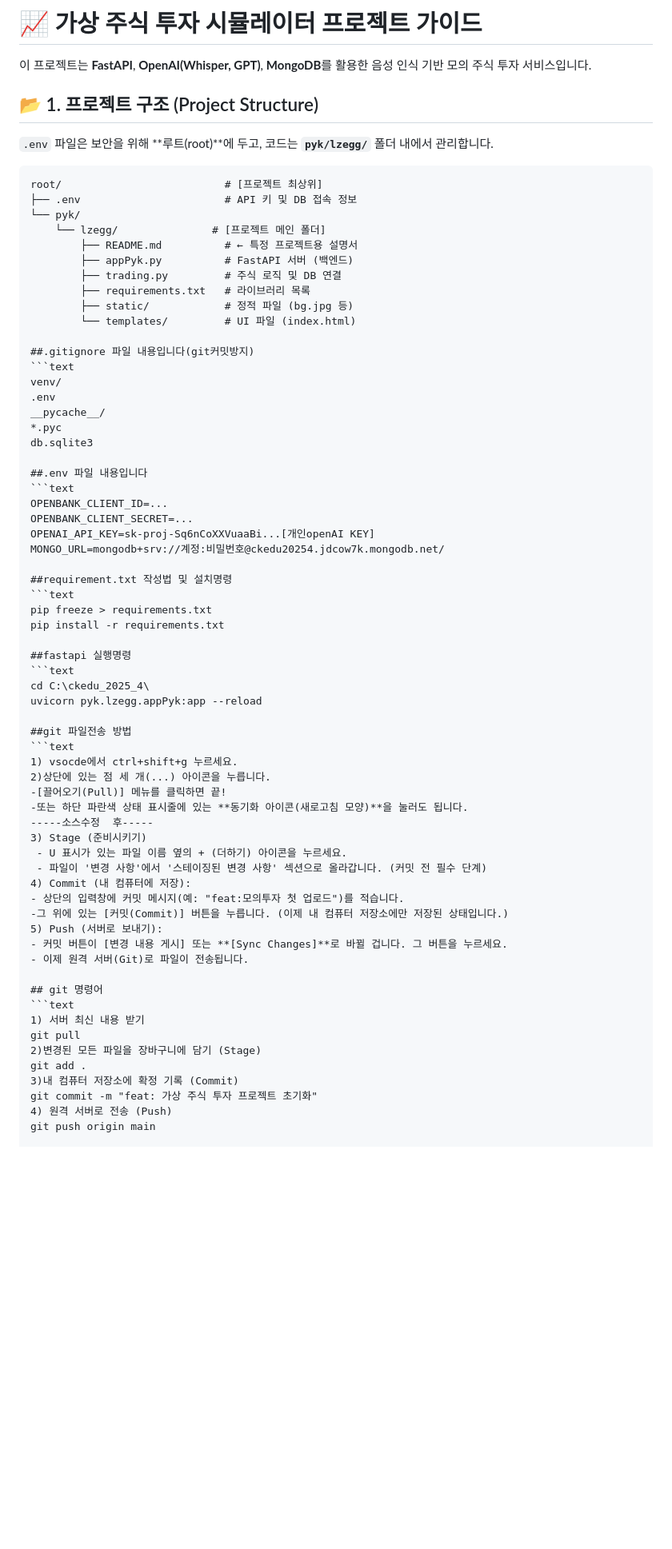
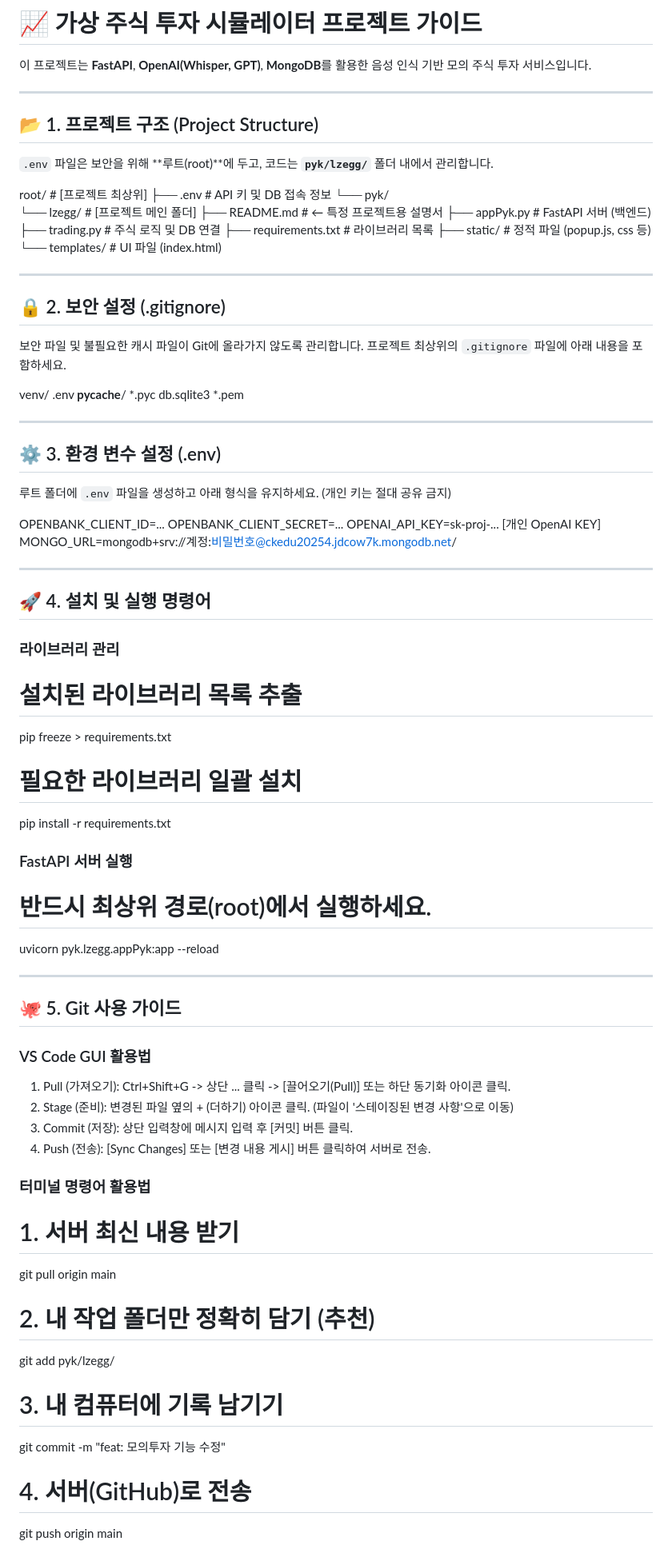
Before and after one commit to joy1473/ckedu_2025_4, a Markdown page: pyk/lzegg/readme.md, the part around one of its changes. Shown at 80% size. Rendered like a GitHub page; blank space fills up the shorter version.

Commit message:
docs: 프로젝트 가이드 README.md 업데이트

````diff
--- a/pyk/lzegg/readme.md
+++ b/pyk/lzegg/readme.md
@@ -2,71 +2,79 @@
 
 이 프로젝트는 **FastAPI**, **OpenAI(Whisper, GPT)**, **MongoDB**를 활용한 음성 인식 기반 모의 주식 투자 서비스입니다.
 
+---
+
 ## 📂 1. 프로젝트 구조 (Project Structure)
 `.env` 파일은 보안을 위해 **루트(root)**에 두고, 코드는 **`pyk/lzegg/`** 폴더 내에서 관리합니다.
 
-```text
 root/                          # [프로젝트 최상위]
 ├── .env                       # API 키 및 DB 접속 정보
 └── pyk/
-    └── lzegg/               # [프로젝트 메인 폴더]
+    └── lzegg/                 # [프로젝트 메인 폴더]
         ├── README.md          # ← 특정 프로젝트용 설명서
         ├── appPyk.py          # FastAPI 서버 (백엔드)
         ├── trading.py         # 주식 로직 및 DB 연결
         ├── requirements.txt   # 라이브러리 목록
-        ├── static/            # 정적 파일 (bg.jpg 등)
+        ├── static/            # 정적 파일 (popup.js, css 등)
         └── templates/         # UI 파일 (index.html)
 
-##.gitignore 파일 내용입니다(git커밋방지)
-```text
+---
+
+## 🔒 2. 보안 설정 (.gitignore)
+보안 파일 및 불필요한 캐시 파일이 Git에 올라가지 않도록 관리합니다. 프로젝트 최상위의 `.gitignore` 파일에 아래 내용을 포함하세요.
+
 venv/
 .env
 __pycache__/
 *.pyc
 db.sqlite3
+*.pem
 
-##.env 파일 내용입니다
-```text
+---
+
+## ⚙️ 3. 환경 변수 설정 (.env)
+루트 폴더에 `.env` 파일을 생성하고 아래 형식을 유지하세요. (개인 키는 절대 공유 금지)
+
 OPENBANK_CLIENT_ID=...
 OPENBANK_CLIENT_SECRET=...
-OPENAI_API_KEY=sk-proj-Sq6nCoXXVuaaBi...[개인openAI KEY]
+OPENAI_API_KEY=sk-proj-... [개인 OpenAI KEY]
 MONGO_URL=mongodb+srv://계정:비밀번호@ckedu20254.jdcow7k.mongodb.net/
 
-##requirement.txt 작성법 및 설치명령
-```text
+---
+
+## 🚀 4. 설치 및 실행 명령어
+
+### 라이브러리 관리
+# 설치된 라이브러리 목록 추출
 pip freeze > requirements.txt
+
+# 필요한 라이브러리 일괄 설치
 pip install -r requirements.txt
 
-##fastapi 실행명령
-```text
-cd C:\ckedu_2025_4\
+### FastAPI 서버 실행
+# 반드시 최상위 경로(root)에서 실행하세요.
 uvicorn pyk.lzegg.appPyk:app --reload
 
-##git 파일전송 방법
-```text
-1) vsocde에서 ctrl+shift+g 누르세요.
-2)상단에 있는 점 세 개(...) 아이콘을 누릅니다.
--[끌어오기(Pull)] 메뉴를 클릭하면 끝!
--또는 하단 파란색 상태 표시줄에 있는 **동기화 아이콘(새로고침 모양)**을 눌러도 됩니다.
-‐--‐‐소스수정  후‐‐---
-3) Stage (준비시키기)
- - U 표시가 있는 파일 이름 옆의 + (더하기) 아이콘을 누르세요.
- - 파일이 '변경 사항'에서 '스테이징된 변경 사항' 섹션으로 올라갑니다. (커밋 전 필수 단계)
-4) Commit (내 컴퓨터에 저장):
-- 상단의 입력창에 커밋 메시지(예: "feat:모의투자 첫 업로드")를 적습니다.
--그 위에 있는 [커밋(Commit)] 버튼을 누릅니다. (이제 내 컴퓨터 저장소에만 저장된 상태입니다.)
-5) Push (서버로 보내기):
-- 커밋 버튼이 [변경 내용 게시] 또는 **[Sync Changes]**로 바뀔 겁니다. 그 버튼을 누르세요.
-- 이제 원격 서버(Git)로 파일이 전송됩니다.
+---
 
-## git 명령어
-```text
-1) 서버 최신 내용 받기
-git pull
-2)변경된 모든 파일을 장바구니에 담기 (Stage)
-git add .
-3)내 컴퓨터 저장소에 확정 기록 (Commit)
-git commit -m "feat: 가상 주식 투자 프로젝트 초기화"
-4) 원격 서버로 전송 (Push)
+## 🐙 5. Git 사용 가이드
+
+### VS Code GUI 활용법
+1. Pull (가져오기): Ctrl+Shift+G -> 상단 ... 클릭 -> [끌어오기(Pull)] 또는 하단 동기화 아이콘 클릭.
+2. Stage (준비): 변경된 파일 옆의 + (더하기) 아이콘 클릭. (파일이 '스테이징된 변경 사항'으로 이동)
+3. Commit (저장): 상단 입력창에 메시지 입력 후 [커밋] 버튼 클릭.
+4. Push (전송): [Sync Changes] 또는 [변경 내용 게시] 버튼 클릭하여 서버로 전송.
+
+### 터미널 명령어 활용법
+# 1. 서버 최신 내용 받기
+git pull origin main
+
+# 2. 내 작업 폴더만 정확히 담기 (추천)
+git add pyk/lzegg/
+
+# 3. 내 컴퓨터에 기록 남기기
+git commit -m "feat: 모의투자 기능 수정"
+
+# 4. 서버(GitHub)로 전송
 git push origin main
 
````
Also changed, not shown: other parts of pyk/lzegg/readme.md (+14 -9 lines).
